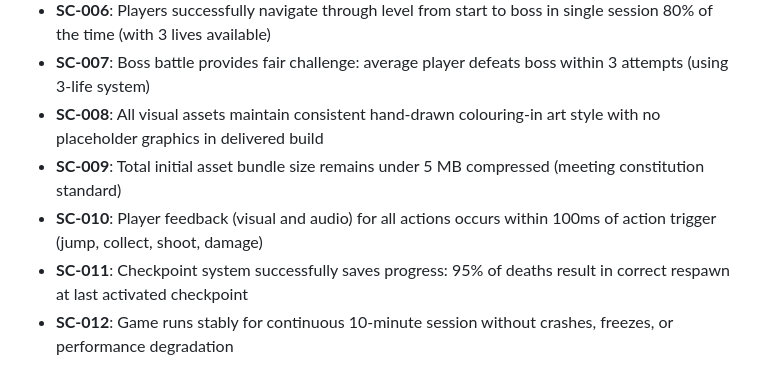
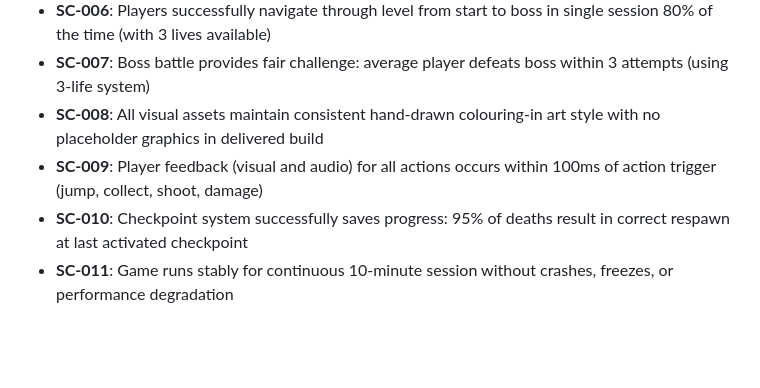
Before and after one commit to CameronWills/le-monsters, a Markdown page: specs/001-le-monsters-browser/spec.md, the part around the change. GitHub-like rendering; blank space fills up the shorter version.

```diff
--- a/specs/001-le-monsters-browser/spec.md
+++ b/specs/001-le-monsters-browser/spec.md
@@ -215,7 +215,6 @@ Player accesses main menu with "New Game" and "About" options, sees HUD during g
 - **SC-006**: Players successfully navigate through level from start to boss in single session 80% of the time (with 3 lives available)
 - **SC-007**: Boss battle provides fair challenge: average player defeats boss within 3 attempts (using 3-life system)
 - **SC-008**: All visual assets maintain consistent hand-drawn colouring-in art style with no placeholder graphics in delivered build
-- **SC-009**: Total initial asset bundle size remains under 5 MB compressed (meeting constitution standard)
-- **SC-010**: Player feedback (visual and audio) for all actions occurs within 100ms of action trigger (jump, collect, shoot, damage)
-- **SC-011**: Checkpoint system successfully saves progress: 95% of deaths result in correct respawn at last activated checkpoint
-- **SC-012**: Game runs stably for continuous 10-minute session without crashes, freezes, or performance degradation
+- **SC-009**: Player feedback (visual and audio) for all actions occurs within 100ms of action trigger (jump, collect, shoot, damage)
+- **SC-010**: Checkpoint system successfully saves progress: 95% of deaths result in correct respawn at last activated checkpoint
+- **SC-011**: Game runs stably for continuous 10-minute session without crashes, freezes, or performance degradation
```
Also changed, not shown: .specify/memory/constitution.md (+0 -6 lines), .specify/templates/plan-template.md (+0 -6 lines).
